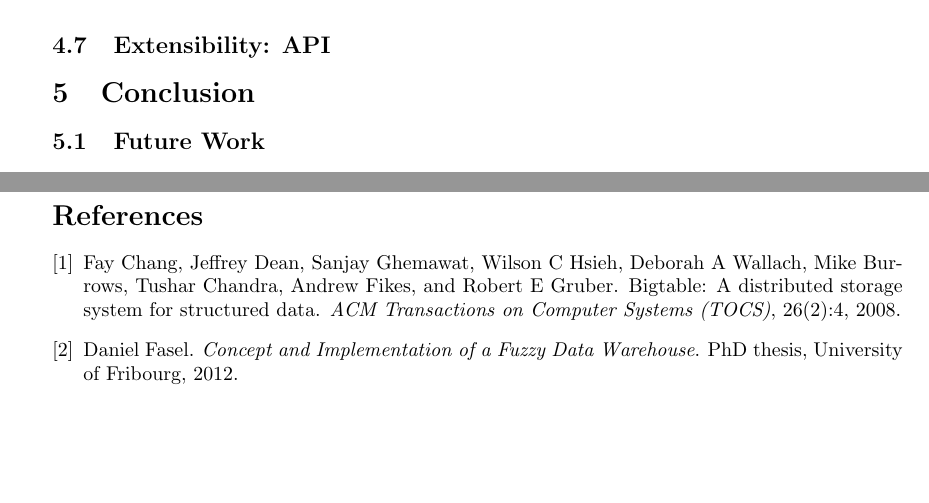
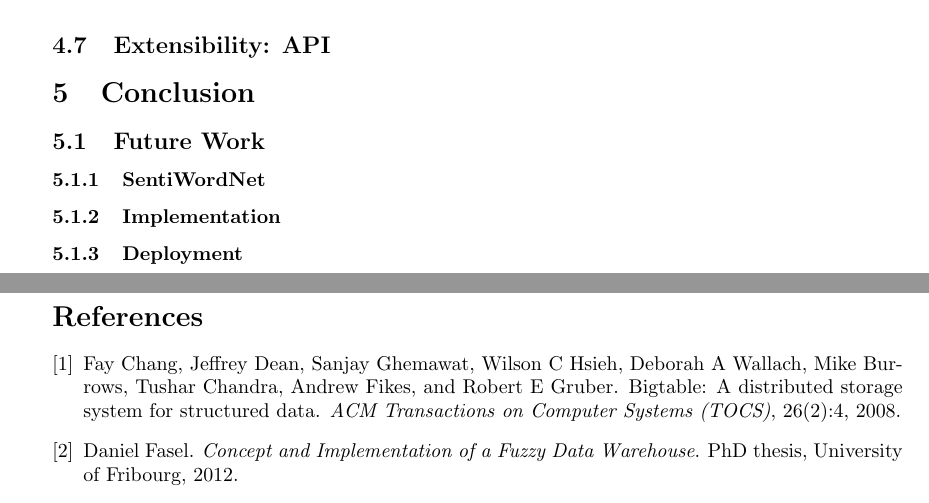
Before and after one commit to nueschs/tsfc, a LaTeX document (tex/report.tex): two parts of pages 15 and 16 of 16, joined at a grey line, cut so that both start at the same text, the shorter picture padded with empty space. Compiled offline with pdfLaTeX.

Commit message:
added future work sections

```diff
--- a/tex/report.tex
+++ b/tex/report.tex
@@ -394,6 +396,9 @@ Finally, for the usage with Storm as described in chapter~\ref{TODO_storm}, the
 
 \section{Conclusion}
 \subsection{Future Work}
+\subsubsection{SentiWordNet}
+\subsubsection{Implementation}
+\subsubsection{Deployment}
 
 
 
```
Also changed, not shown: tex/report.tex (2 more changed lines).
